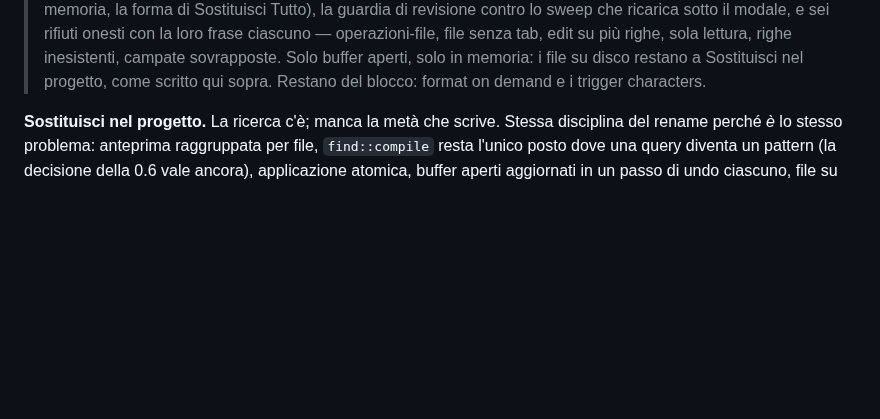
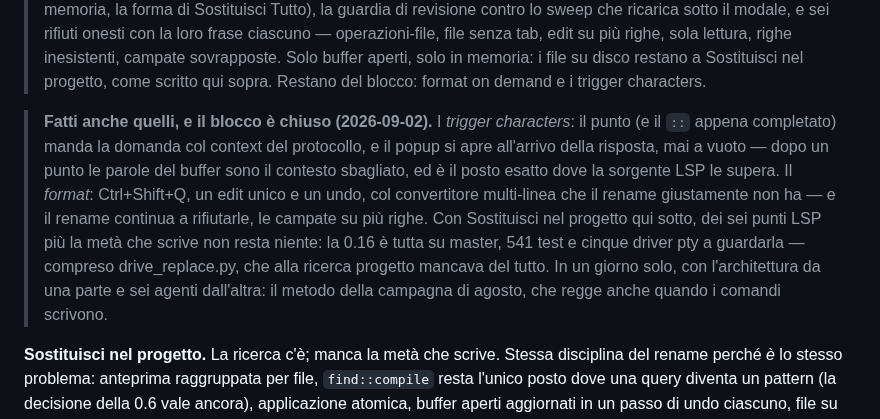
Before and after one commit to msavox/cleecode, a Markdown page: docs/ROADMAP.md, the part around the change. GitHub-like rendering; blank space fills up the shorter version.

Commit message:
La 0.16 chiude il blocco: sei punti LSP e la metà che scrive, tutti spuntati

```diff
--- a/docs/ROADMAP.md
+++ b/docs/ROADMAP.md
@@ -2155,6 +2155,18 @@ il 40% che manca è quello che si usa ogni ora:
 > più righe, sola lettura, righe inesistenti, campate sovrapposte. Solo buffer aperti, solo
 > in memoria: i file su disco restano a Sostituisci nel progetto, come scritto qui sopra.
 > Restano del blocco: format on demand e i trigger characters.
+
+> **Fatti anche quelli, e il blocco è chiuso (2026-09-02).** I *trigger characters*: il punto
+> (e il `::` appena completato) manda la domanda col context del protocollo, e il popup si
+> apre all'arrivo della risposta, mai a vuoto — dopo un punto le parole del buffer sono il
+> contesto sbagliato, ed è il posto esatto dove la sorgente LSP le supera. Il *format*:
+> Ctrl+Shift+Q, un edit unico e un undo, col convertitore multi-linea che il rename
+> giustamente non ha — e il rename continua a rifiutarle, le campate su più righe. Con
+> Sostituisci nel progetto qui sotto, dei sei punti LSP più la metà che scrive non resta
+> niente: la 0.16 è tutta su master, 541 test e cinque driver pty a guardarla — compreso
+> drive_replace.py, che alla ricerca progetto mancava del tutto. In un giorno solo, con
+> l'architettura da una parte e sei agenti dall'altra: il metodo della campagna di agosto,
+> che regge anche quando i comandi scrivono.
 
 **Sostituisci nel progetto.** La ricerca c'è; manca la metà che scrive. Stessa disciplina del
 rename perché *è* lo stesso problema: anteprima raggruppata per file, `find::compile` resta
```
